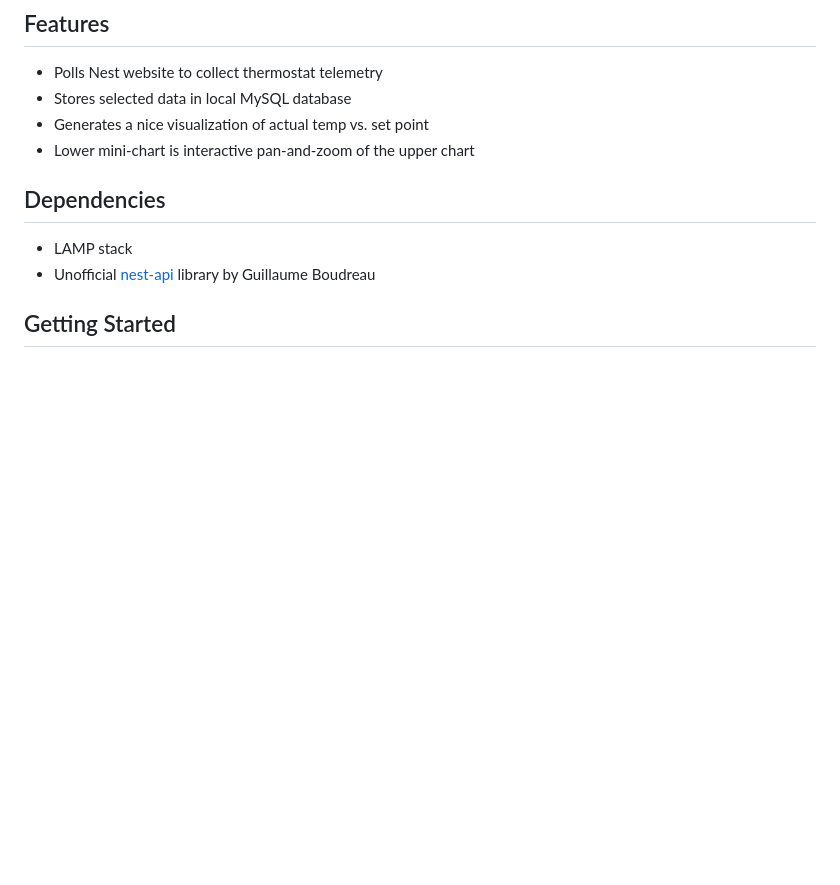
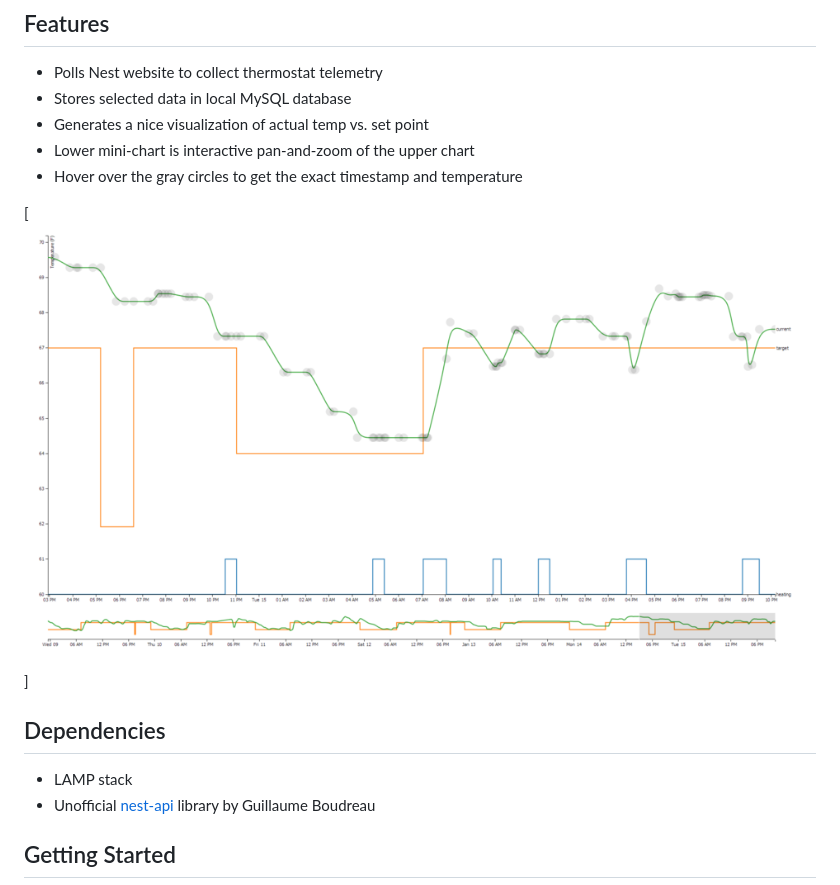
Before and after one commit to chriseng/nestgraph, a Markdown page: README.md, the part around the change. GitHub-like rendering; pictures changed too: nestgraph-screenshot.png (added); blank space fills up the shorter version.

Commit message:
Add a screenshot

```diff
--- a/README.md
+++ b/README.md
@@ -14,6 +14,9 @@ I also wanted an excuse to play with the [D3](http://d3js.org) (Data-Driven Docu
 * Stores selected data in local MySQL database
 * Generates a nice visualization of actual temp vs. set point
 * Lower mini-chart is interactive pan-and-zoom of the upper chart
+* Hover over the gray circles to get the exact timestamp and temperature
+
+[![nestgraph screenshot](https://github.com/chriseng/nestgraph/raw/master/nestgraph-screenshot.png)]
 
 ## Dependencies
 
```
